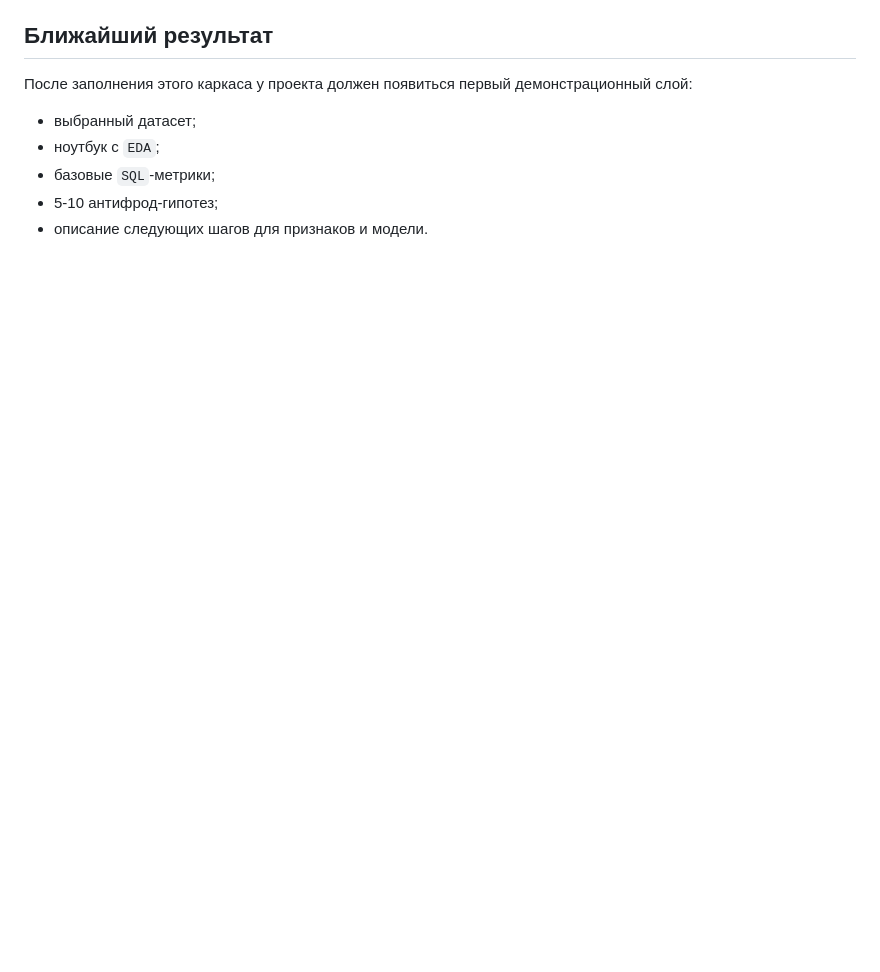
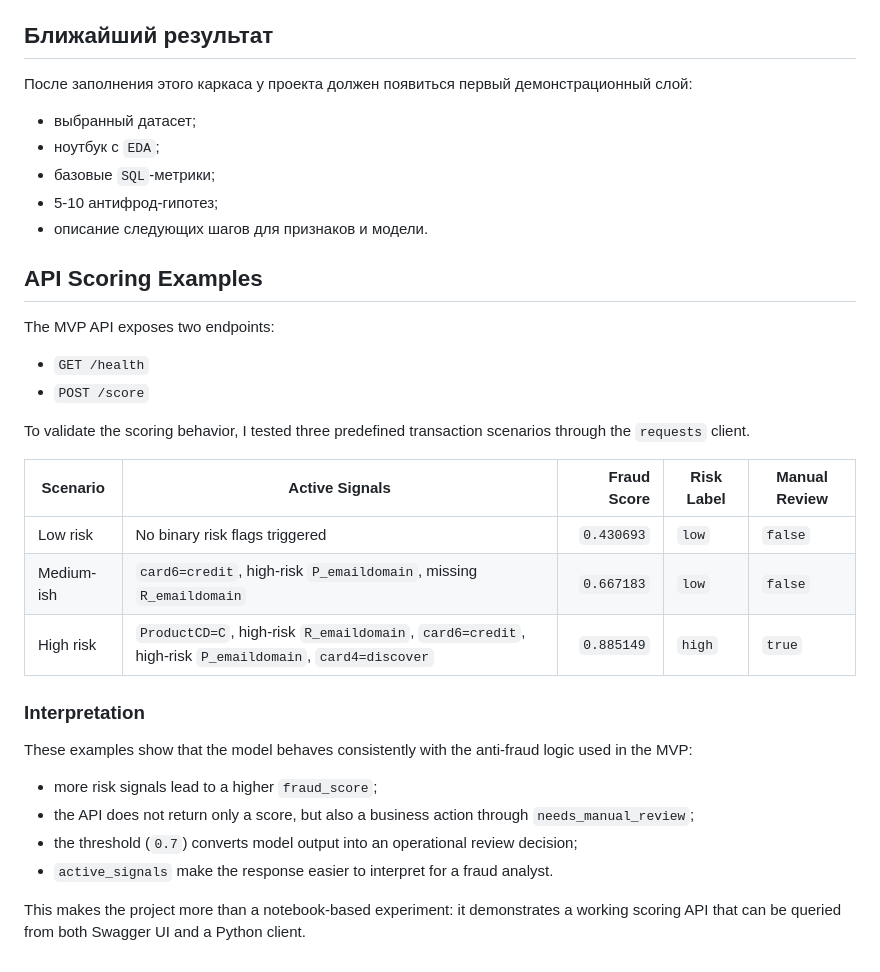
Before and after one commit to drhtka/anti_fraud_analytics_platform, a Markdown page: README.md, the part around the change. GitHub-like rendering; blank space fills up the shorter version.

Commit message:
add api scoring examples summary for readme

```diff
--- a/README.md
+++ b/README.md
@@ -56,3 +56,29 @@
 - базовые `SQL`-метрики;
 - 5-10 антифрод-гипотез;
 - описание следующих шагов для признаков и модели.
+
+## API Scoring Examples
+
+The MVP API exposes two endpoints:
+
+- `GET /health`
+- `POST /score`
+
+To validate the scoring behavior, I tested three predefined transaction scenarios through the `requests` client.
+
+| Scenario   | Active Signals                                                                                        | Fraud Score | Risk Label | Manual Review |
+| ---------- | ----------------------------------------------------------------------------------------------------- | ----------: | ---------- | ------------- |
+| Low risk   | No binary risk flags triggered                                                                        |  `0.430693` | `low`      | `false`       |
+| Medium-ish | `card6=credit`, high-risk `P_emaildomain`, missing `R_emaildomain`                                    |  `0.667183` | `low`      | `false`       |
+| High risk  | `ProductCD=C`, high-risk `R_emaildomain`, `card6=credit`, high-risk `P_emaildomain`, `card4=discover` |  `0.885149` | `high`     | `true`        |
+
+### Interpretation
+
+These examples show that the model behaves consistently with the anti-fraud logic used in the MVP:
+
+- more risk signals lead to a higher `fraud_score`;
+- the API does not return only a score, but also a business action through `needs_manual_review`;
+- the threshold (`0.7`) converts model output into an operational review decision;
+- `active_signals` make the response easier to interpret for a fraud analyst.
+
+This makes the project more than a notebook-based experiment: it demonstrates a working scoring API that can be queried from both Swagger UI and a Python client.
```
